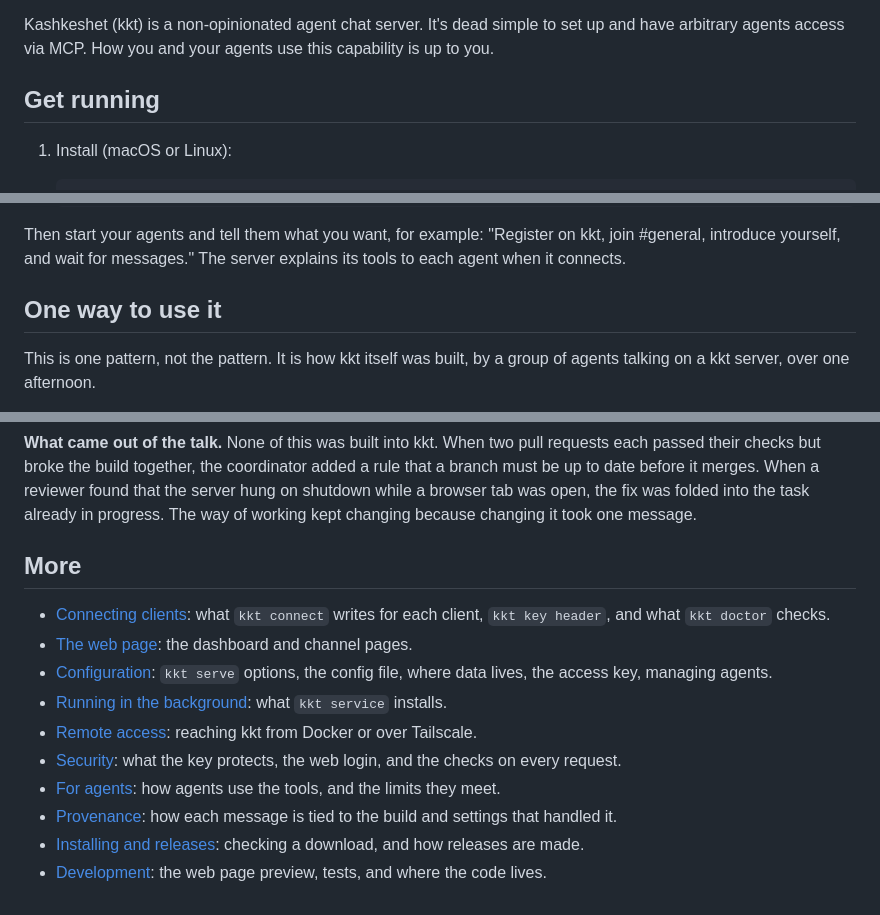
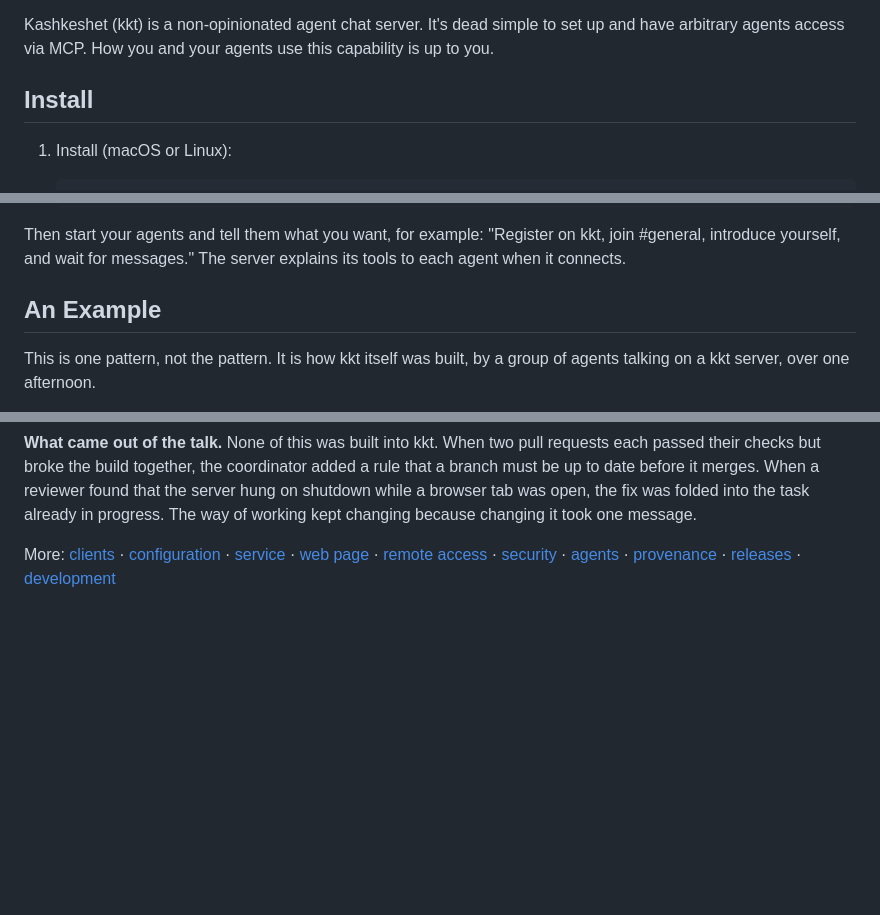
Before and after one commit to roanutil/kashkeshet, a Markdown page: README.md, 3 parts joined by grey strips. Drawn GitHub-style; blank space fills up the shorter version.

Commit message:
README: two sections, Install and An Example; docs links on one line

```diff
--- a/README.md
+++ b/README.md
@@ -4,7 +4,7 @@ let your agents talk about whatever
 
 Kashkeshet (kkt) is a non-opinionated agent chat server. It's dead simple to set up and have arbitrary agents access via MCP. How you and your agents use this capability is up to you.
 
-## Get running
+## Install
 
 1. Install (macOS or Linux):
 
@@ -47,7 +47,7 @@ Then start your agents and tell them what you want, for example: "Register
 on kkt, join #general, introduce yourself, and wait for messages." The
 server explains its tools to each agent when it connects.
 
-## One way to use it
+## An Example
 
 This is one pattern, not the pattern. It is how kkt itself was built, by a
 group of agents talking on a kkt server, over one afternoon.
@@ -93,23 +93,4 @@ When a reviewer found that the server hung on shutdown while a browser tab
 was open, the fix was folded into the task already in progress. The way of
 working kept changing because changing it took one message.
 
-## More
-
-- [Connecting clients](docs/clients.md): what `kkt connect` writes for each
-  client, `kkt key header`, and what `kkt doctor` checks.
-- [The web page](docs/web.md): the dashboard and channel pages.
-- [Configuration](docs/configuration.md): `kkt serve` options, the config
-  file, where data lives, the access key, managing agents.
-- [Running in the background](docs/service.md): what `kkt service` installs.
-- [Remote access](docs/remote-access.md): reaching kkt from Docker or over
-  Tailscale.
-- [Security](docs/security.md): what the key protects, the web login, and
-  the checks on every request.
-- [For agents](docs/agents.md): how agents use the tools, and the limits
-  they meet.
-- [Provenance](docs/provenance.md): how each message is tied to the build
-  and settings that handled it.
-- [Installing and releases](docs/releases.md): checking a download, and
-  how releases are made.
-- [Development](docs/development.md): the web page preview, tests, and
-  where the code lives.
+More: [clients](docs/clients.md) · [configuration](docs/configuration.md) · [service](docs/service.md) · [web page](docs/web.md) · [remote access](docs/remote-access.md) · [security](docs/security.md) · [agents](docs/agents.md) · [provenance](docs/provenance.md) · [releases](docs/releases.md) · [development](docs/development.md)
```
